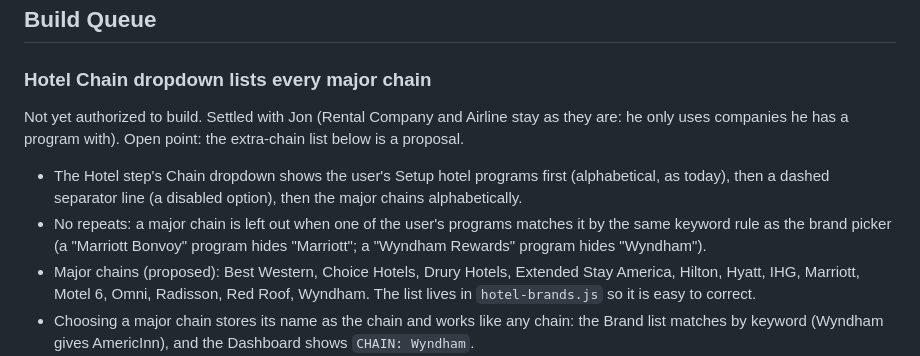
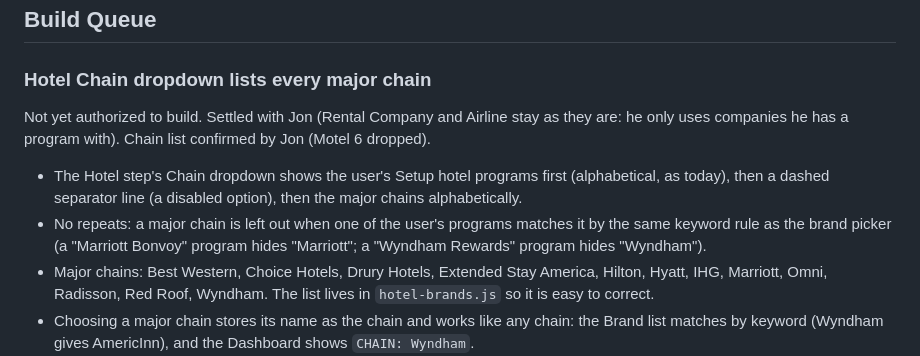
Before and after one commit to TundraJon/Crosswind, a Markdown page: README.md, the part around the change. GitHub-like rendering.

Commit message:
Queue: drop Motel 6 from major chains
Co-Authored-By: Claude Sonnet 5.5 <noreply@anthropic.com>
Claude-Session: https://claude.ai/code/session_01UeDquCh4rcDBqYRLoGtmW9

```diff
--- a/README.md
+++ b/README.md
@@ -205,11 +205,11 @@ A Brand field next to Chain, with a list per chain.
 ## Build Queue
 
 ### Hotel Chain dropdown lists every major chain
-Not yet authorized to build. Settled with Jon (Rental Company and Airline stay as they are: he only uses companies he has a program with). Open point: the extra-chain list below is a proposal.
+Not yet authorized to build. Settled with Jon (Rental Company and Airline stay as they are: he only uses companies he has a program with). Chain list confirmed by Jon (Motel 6 dropped).
 
 - The Hotel step's Chain dropdown shows the user's Setup hotel programs first (alphabetical, as today), then a dashed separator line (a disabled option), then the major chains alphabetically.
 - No repeats: a major chain is left out when one of the user's programs matches it by the same keyword rule as the brand picker (a "Marriott Bonvoy" program hides "Marriott"; a "Wyndham Rewards" program hides "Wyndham").
-- Major chains (proposed): Best Western, Choice Hotels, Drury Hotels, Extended Stay America, Hilton, Hyatt, IHG, Marriott, Motel 6, Omni, Radisson, Red Roof, Wyndham. The list lives in `hotel-brands.js` so it is easy to correct.
+- Major chains: Best Western, Choice Hotels, Drury Hotels, Extended Stay America, Hilton, Hyatt, IHG, Marriott, Omni, Radisson, Red Roof, Wyndham. The list lives in `hotel-brands.js` so it is easy to correct.
 - Choosing a major chain stores its name as the chain and works like any chain: the Brand list matches by keyword (Wyndham gives AmericInn), and the Dashboard shows `CHAIN: Wyndham`.
 - A stored chain not in either list (deleted program, or older trip) stays visible, as today. The separator is never selectable or stored.
 - No Setup change; the dropdown's "Select…" blank stays first.
```
